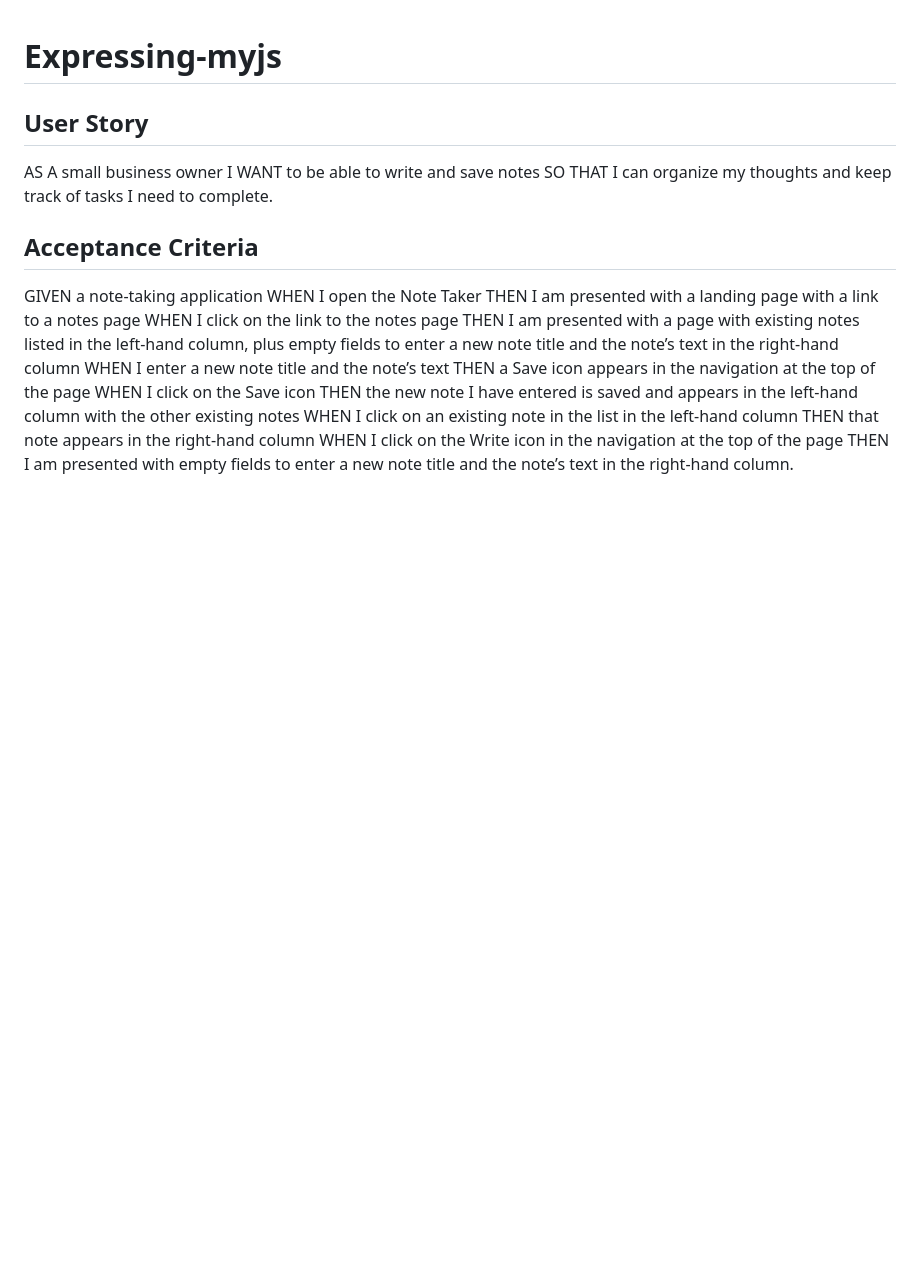
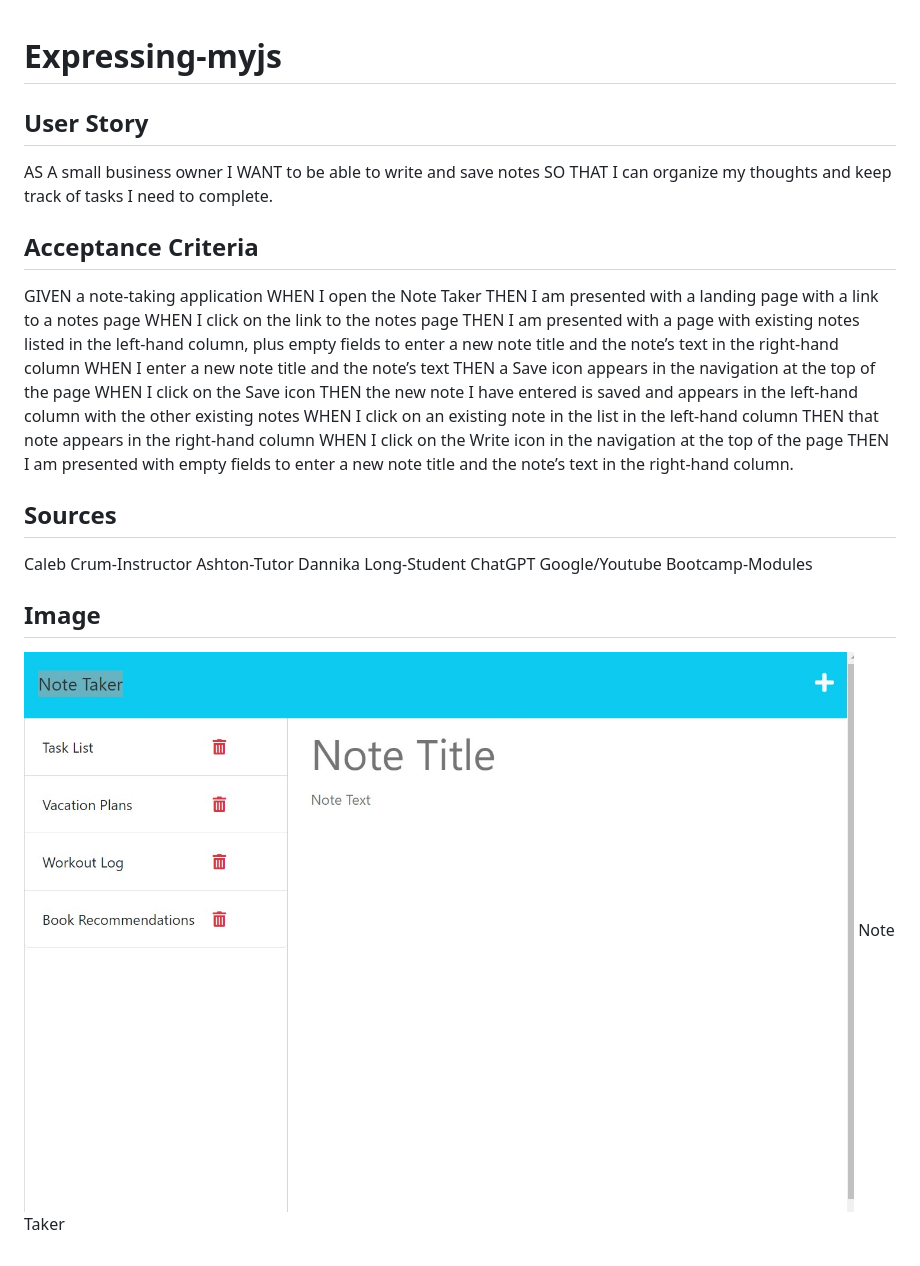
Before and after one commit to bllongbeverly/Expressing-myjs, a Markdown page: README.md, the part around the change. Rendered like a GitHub page; pictures changed too: image.png (added); blank space fills up the shorter version.

Commit message:
readme completed

```diff
--- a/README.md
+++ b/README.md
@@ -21,3 +21,16 @@ WHEN I click on an existing note in the list in the left-hand column
 THEN that note appears in the right-hand column
 WHEN I click on the Write icon in the navigation at the top of the page
 THEN I am presented with empty fields to enter a new note title and the note’s text in the right-hand column.
+
+## Sources
+
+Caleb Crum-Instructor
+Ashton-Tutor
+Dannika Long-Student
+ChatGPT
+Google/Youtube
+Bootcamp-Modules
+
+## Image
+
+![Alt Text](image.png) Note Taker
```
Also changed, not shown: Screenshot 2023-06-14 121000.png (added).
